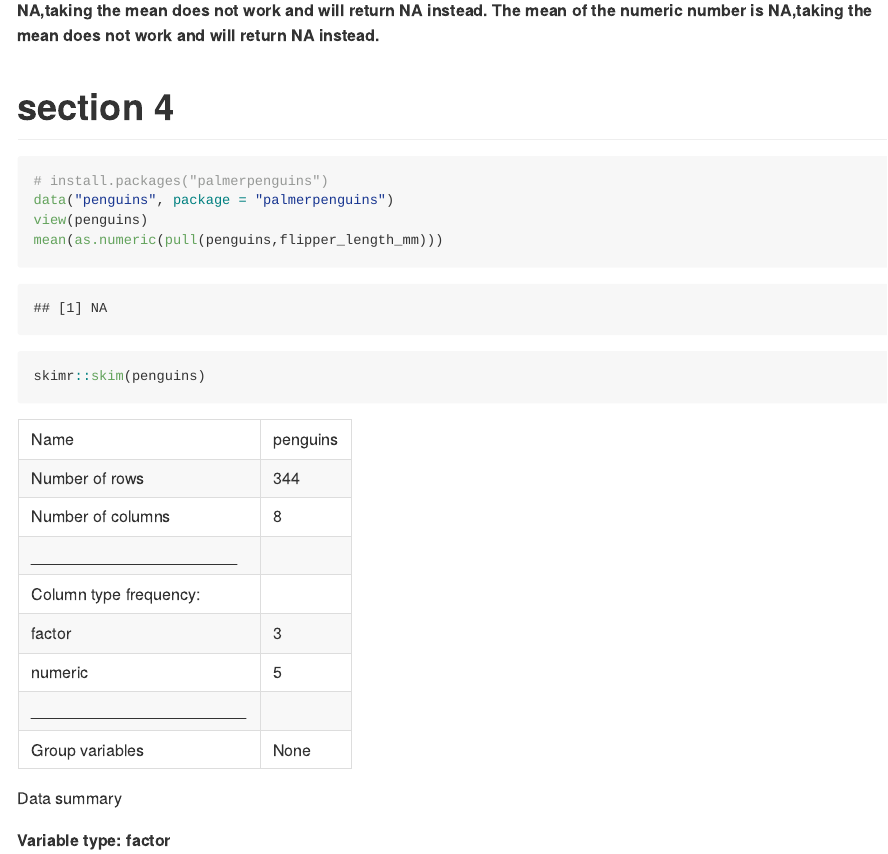
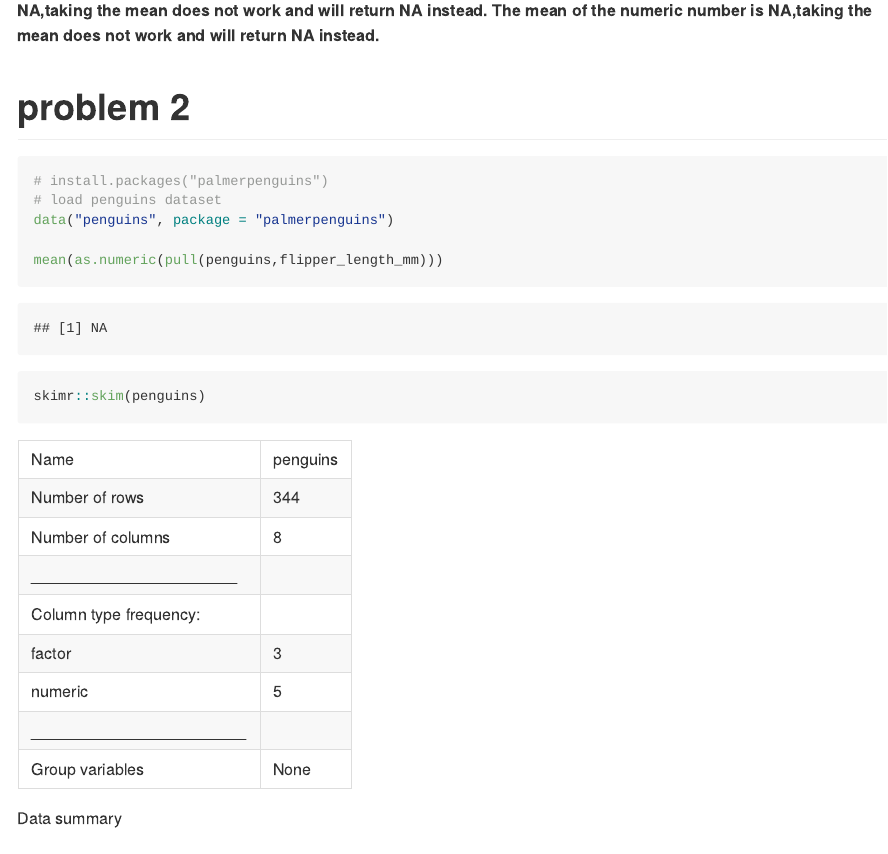
Before and after one commit to ZhuolunHuang/p8105_hw1_zh2494, an R Markdown document (p8105_hw1_zh2494.Rmd): the page in a window 1100 px wide, from 1870 px down. The pictures show the output file p8105_hw1_zh2494.md that the author committed with the source, drawn offline in the style of GitHub; long lines of code are wrapped.

````diff
--- a/p8105_hw1_zh2494.Rmd
+++ b/p8105_hw1_zh2494.Rmd
@@ -48,12 +48,13 @@
 **The mean of the character is `r mean_char`,taking the mean does not work and will return NA instead.**
 **The mean of the numeric number is `r mean_factor`,taking the mean does not work and will return NA instead.**
 
-# section 4
+# problem 2
 
 ```{r}
 # install.packages("palmerpenguins")
+# load penguins dataset
 data("penguins", package = "palmerpenguins")
-view(penguins)
+
 mean(as.numeric(pull(penguins,flipper_length_mm)))
 skimr::skim(penguins)
 a = as.numeric(pull(penguins,flipper_length_mm))
````
Also changed, not shown: p8105_hw1_zh2494.md, scatter_plot 2.jpeg (added).
